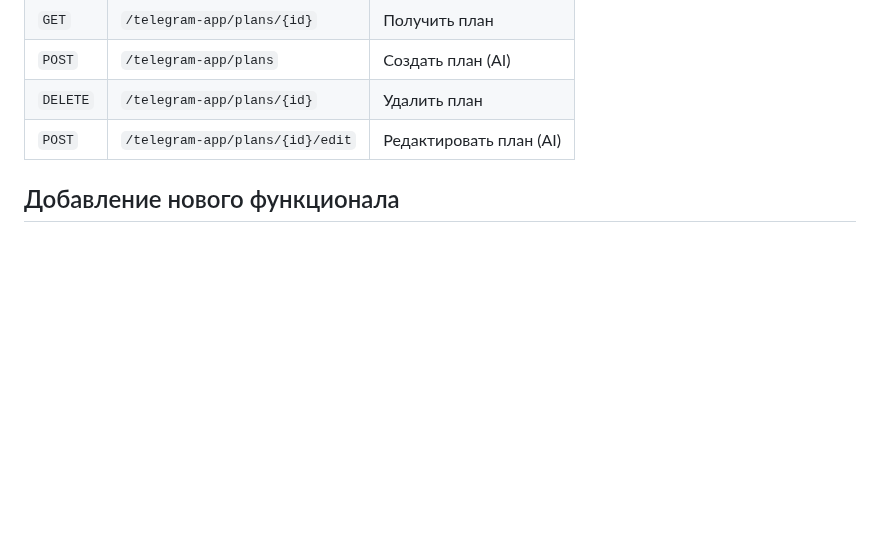
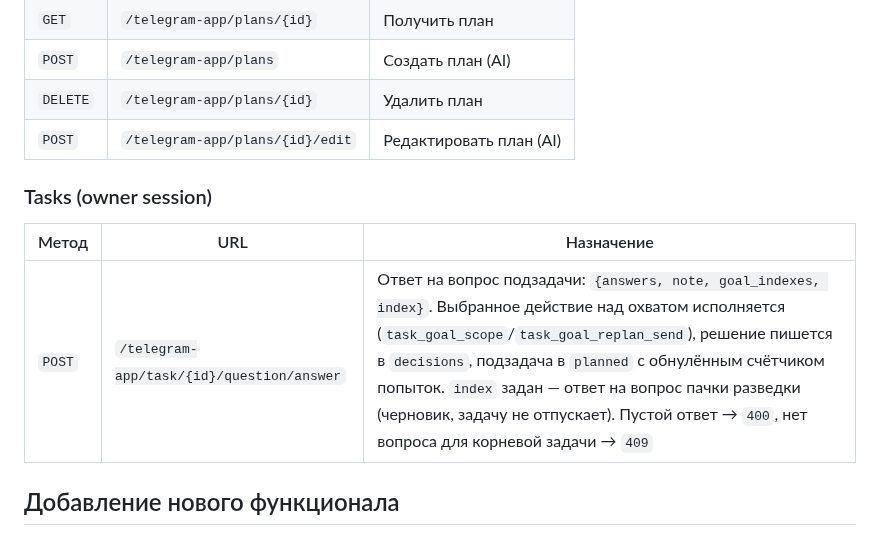
Before and after one commit to vskuba/rhapsodyai, a Markdown page: .claude/docs/telegram_mini_app.md, the part around the change. Drawn GitHub-style; blank space fills up the shorter version.

Commit message:
task/5235: документация эндпоинта /telegram-app/task/{id}/question/answer
Добавил секцию Tasks (owner session) в таблицу эндпоинтов telegram_mini_app.md.

Co-Authored-By: Claude Opus 5 <noreply@anthropic.com>

```diff
--- a/.claude/docs/telegram_mini_app.md
+++ b/.claude/docs/telegram_mini_app.md
@@ -318,6 +318,11 @@ Markdown-планы с AI-созданием и редактированием.
 | `DELETE` | `/telegram-app/plans/{id}` | Удалить план |
 | `POST` | `/telegram-app/plans/{id}/edit` | Редактировать план (AI) |
 
+### Tasks (owner session)
+| Метод | URL | Назначение |
+|-------|-----|------------|
+| `POST` | `/telegram-app/task/{id}/question/answer` | Ответ на вопрос подзадачи: `{answers, note, goal_indexes, index}`. Выбранное действие над охватом исполняется (`task_goal_scope`/`task_goal_replan_send`), решение пишется в `decisions`, подзадача в `planned` с обнулённым счётчиком попыток. `index` задан — ответ на вопрос пачки разведки (черновик, задачу не отпускает). Пустой ответ → `400`, нет вопроса для корневой задачи → `409` |
+
 ## Добавление нового функционала
 
 ### Новая вкладка
```
